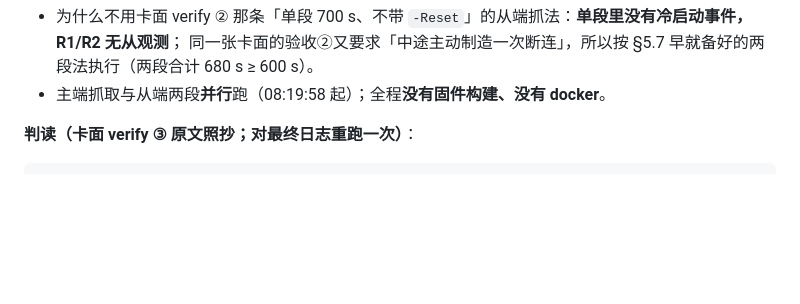
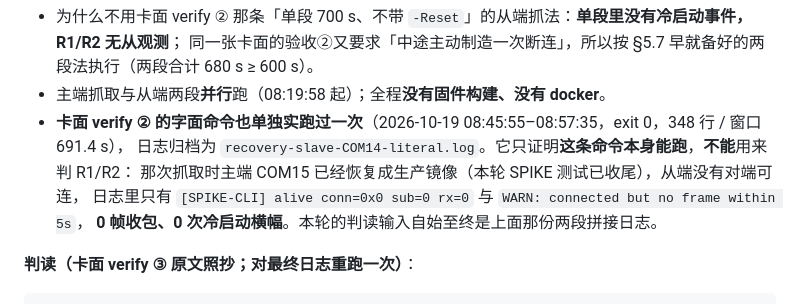
Before and after one commit to a3354547604-stack/hmdevelopment-04, a Markdown page: docs/技术笔记/星闪双板测试.md, the part around the change. Drawn GitHub-style; blank space fills up the shorter version.

```diff
--- a/docs/技术笔记/星闪双板测试.md
+++ b/docs/技术笔记/星闪双板测试.md
@@ -477,6 +477,11 @@ t59/t70/t76 另行验证，本节结论**不迁移**到生产链路；**1 主 3
 - 为什么不用卡面 verify ② 那条「单段 700 s、不带 `-Reset`」的从端抓法：**单段里没有冷启动事件，R1/R2 无从观测**；
   同一张卡面的验收②又要求「中途主动制造一次断连」，所以按 §5.7 早就备好的两段法执行（两段合计 680 s ≥ 600 s）。
 - 主端抓取与从端两段**并行**跑（08:19:58 起）；全程**没有固件构建、没有 docker**。
+- **卡面 verify ② 的字面命令也单独实跑过一次**（2026-10-19 08:45:55–08:57:35，exit 0，348 行 / 窗口 691.4 s），
+  日志归档为 `recovery-slave-COM14-literal.log`。它只证明**这条命令本身能跑**，**不能**用来判 R1/R2：
+  那次抓取时主端 COM15 已经恢复成生产镜像（本轮 SPIKE 测试已收尾），从端没有对端可连，
+  日志里只有 `[SPIKE-CLI] alive conn=0x0 sub=0 rx=0` 与 `WARN: connected but no frame within 5s`，
+  **0 帧收包、0 次冷启动横幅**。本轮的判读输入自始至终是上面那份两段拼接日志。
 
 **判读（卡面 verify ③ 原文照抄；对最终日志重跑一次）**：
 
```
